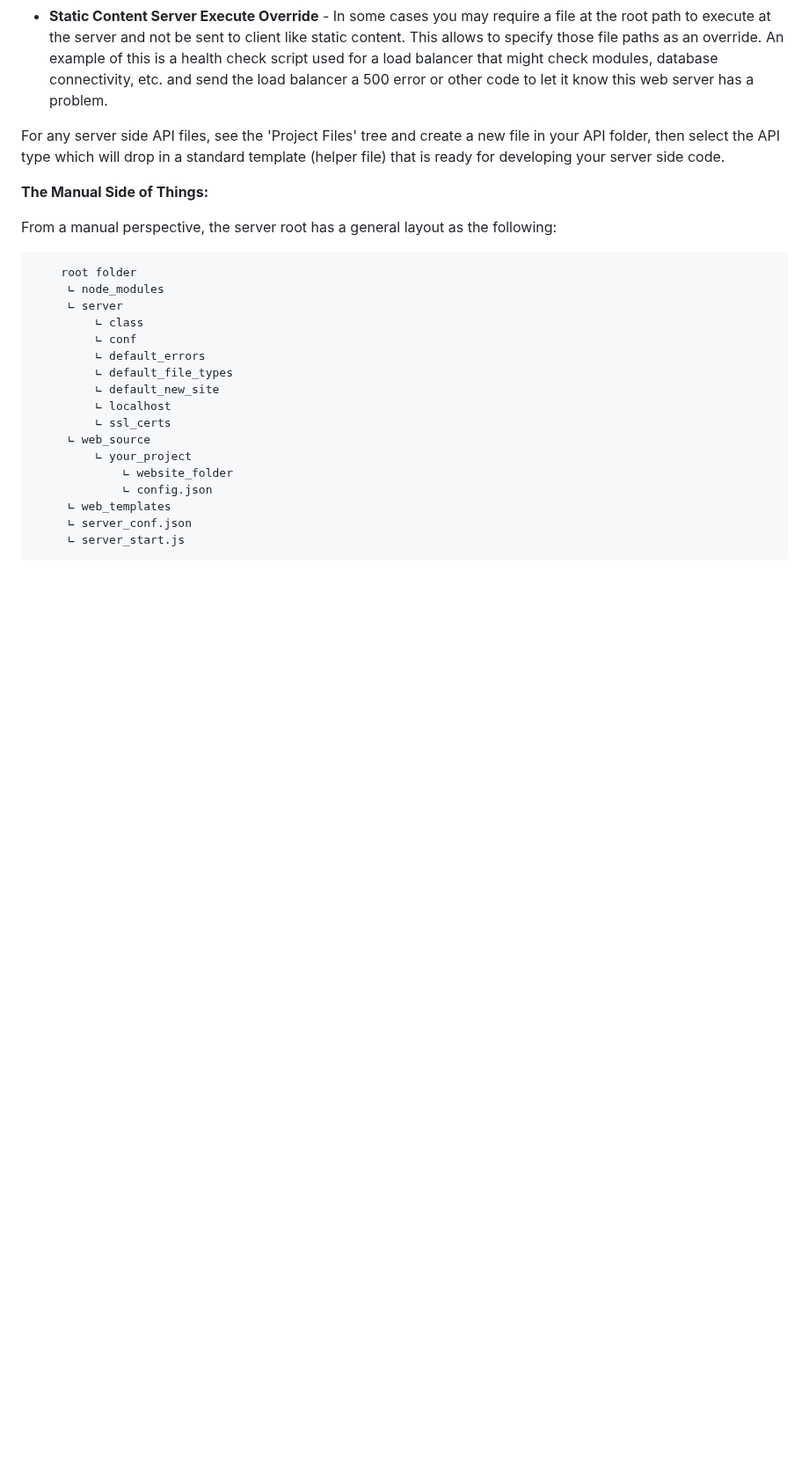
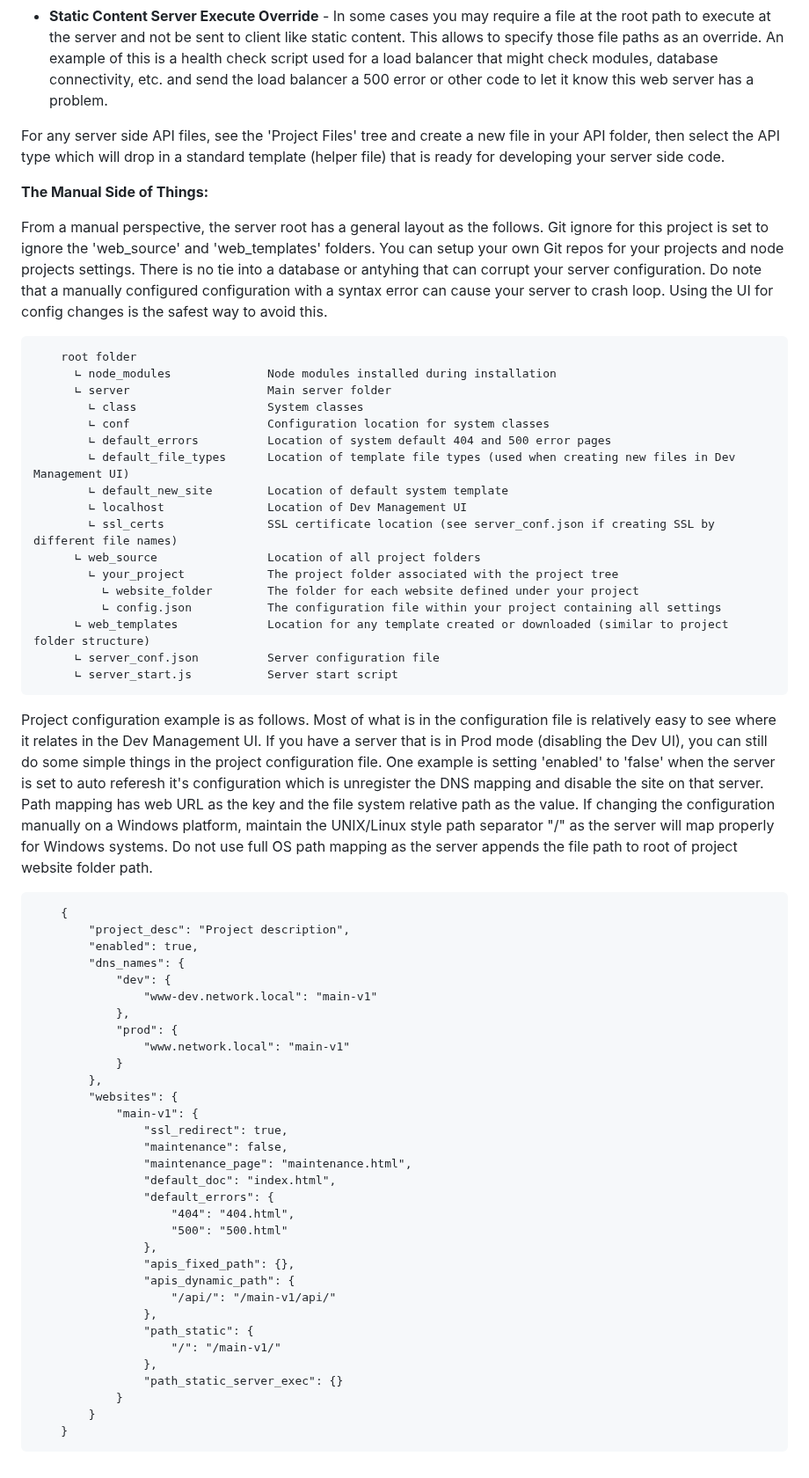
Before and after one commit to spectrumitec/purrbox, a Markdown page: README.md, the part around the change. Shown at 88% size. Drawn GitHub-style; blank space fills up the shorter version.

```diff
--- a/README.md
+++ b/README.md
@@ -96,24 +96,59 @@
 </ul>
 <p>For any server side API files, see the 'Project Files' tree and create a new file in your API folder, then select the API type which will drop in a standard template (helper file) that is ready for developing your server side code.</p>
 
-<b>The Manual Side of Things:</b>
-<p>From a manual perspective, the server root has a general layout as the following:</p>
+<b>The Manual Side of Things:</b><br />
+<p>From a manual perspective, the server root has a general layout as the follows. Git ignore for this project is set to ignore the 'web_source' and 'web_templates' folders. You can setup your own Git repos for your projects and node projects settings. There is no tie into a database or antyhing that can corrupt your server configuration. Do note that a manually configured configuration with a syntax error can cause your server to crash loop. Using the UI for config changes is the safest way to avoid this.</p>
 <pre>
     root folder
-     &#8735; node_modules
-     &#8735; server
-         &#8735; class
-         &#8735; conf
-         &#8735; default_errors
-         &#8735; default_file_types
-         &#8735; default_new_site
-         &#8735; localhost
-         &#8735; ssl_certs
-     &#8735; web_source
-         &#8735; your_project
-             &#8735; website_folder
-             &#8735; config.json
-     &#8735; web_templates
-     &#8735; server_conf.json
-     &#8735; server_start.js
+      &#8735; node_modules              Node modules installed during installation
+      &#8735; server                    Main server folder
+        &#8735; class                   System classes
+        &#8735; conf                    Configuration location for system classes
+        &#8735; default_errors          Location of system default 404 and 500 error pages
+        &#8735; default_file_types      Location of template file types (used when creating new files in Dev Management UI)
+        &#8735; default_new_site        Location of default system template
+        &#8735; localhost               Location of Dev Management UI
+        &#8735; ssl_certs               SSL certificate location (see server_conf.json if creating SSL by different file names)
+      &#8735; web_source                Location of all project folders
+        &#8735; your_project            The project folder associated with the project tree
+          &#8735; website_folder        The folder for each website defined under your project
+          &#8735; config.json           The configuration file within your project containing all settings
+      &#8735; web_templates             Location for any template created or downloaded (similar to project folder structure)
+      &#8735; server_conf.json          Server configuration file
+      &#8735; server_start.js           Server start script
 </pre>
+<p>Project configuration example is as follows. Most of what is in the configuration file is relatively easy to see where it relates in the Dev Management UI. If you have a server that is in Prod mode (disabling the Dev UI), you can still do some simple things in the project configuration file. One example is setting 'enabled' to 'false' when the server is set to auto referesh it's configuration which is unregister the DNS mapping and disable the site on that server. Path mapping has web URL as the key and the file system relative path as the value. If changing the configuration manually on a Windows platform, maintain the UNIX/Linux style path separator "/" as the server will map properly for Windows systems. Do not use full OS path mapping as the server appends the file path to root of project website folder path.</p>
+<pre>
+    {
+        "project_desc": "Project description",
+        "enabled": true,
+        "dns_names": {
+            "dev": {
+                "www-dev.network.local": "main-v1"
+            },
+            "prod": {
+                "www.network.local": "main-v1"
+            }
+        },
+        "websites": {
+            "main-v1": {
+                "ssl_redirect": true,
+                "maintenance": false,
+                "maintenance_page": "maintenance.html",
+                "default_doc": "index.html",
+                "default_errors": {
+                    "404": "404.html",
+                    "500": "500.html"
+                },
+                "apis_fixed_path": {},
+                "apis_dynamic_path": {
+                    "/api/": "/main-v1/api/"
+                },
+                "path_static": {
+                    "/": "/main-v1/"
+                },
+                "path_static_server_exec": {}
+            }
+        }
+    }
+</pre>
```
